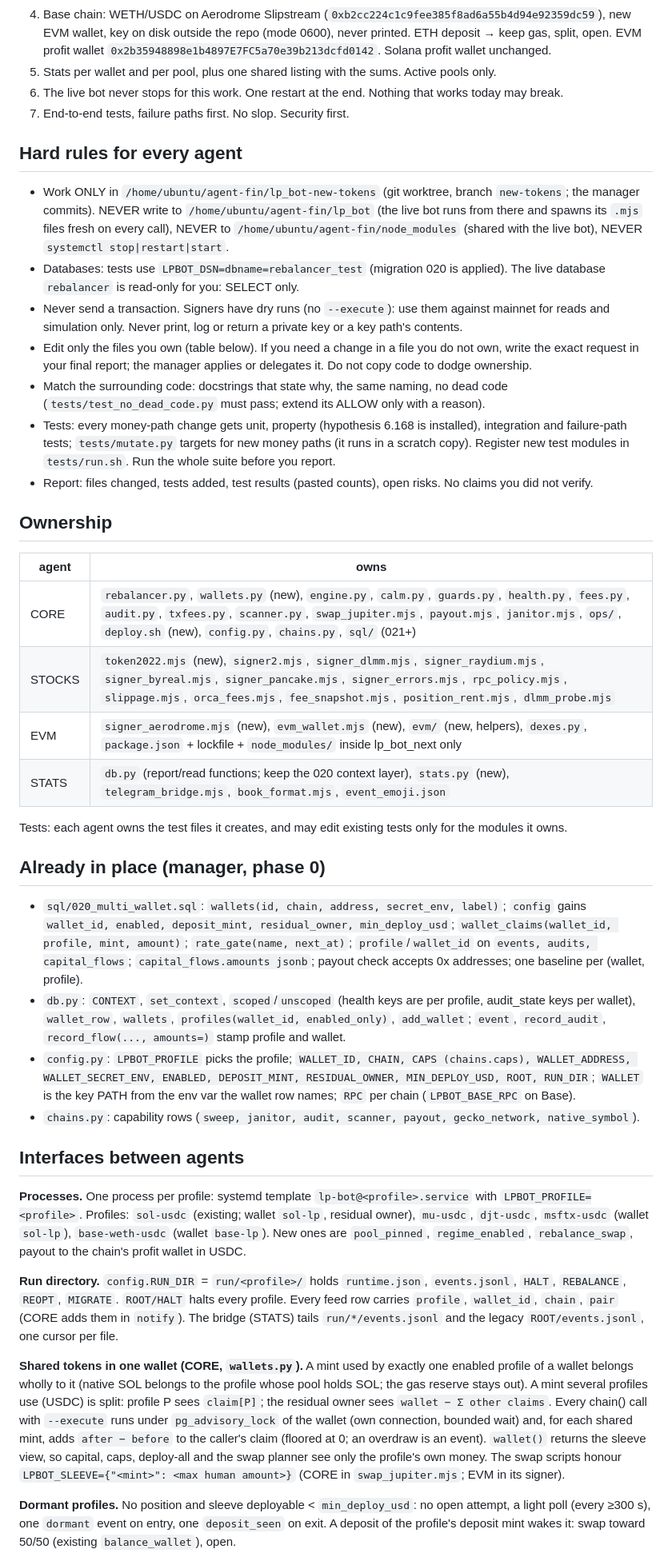
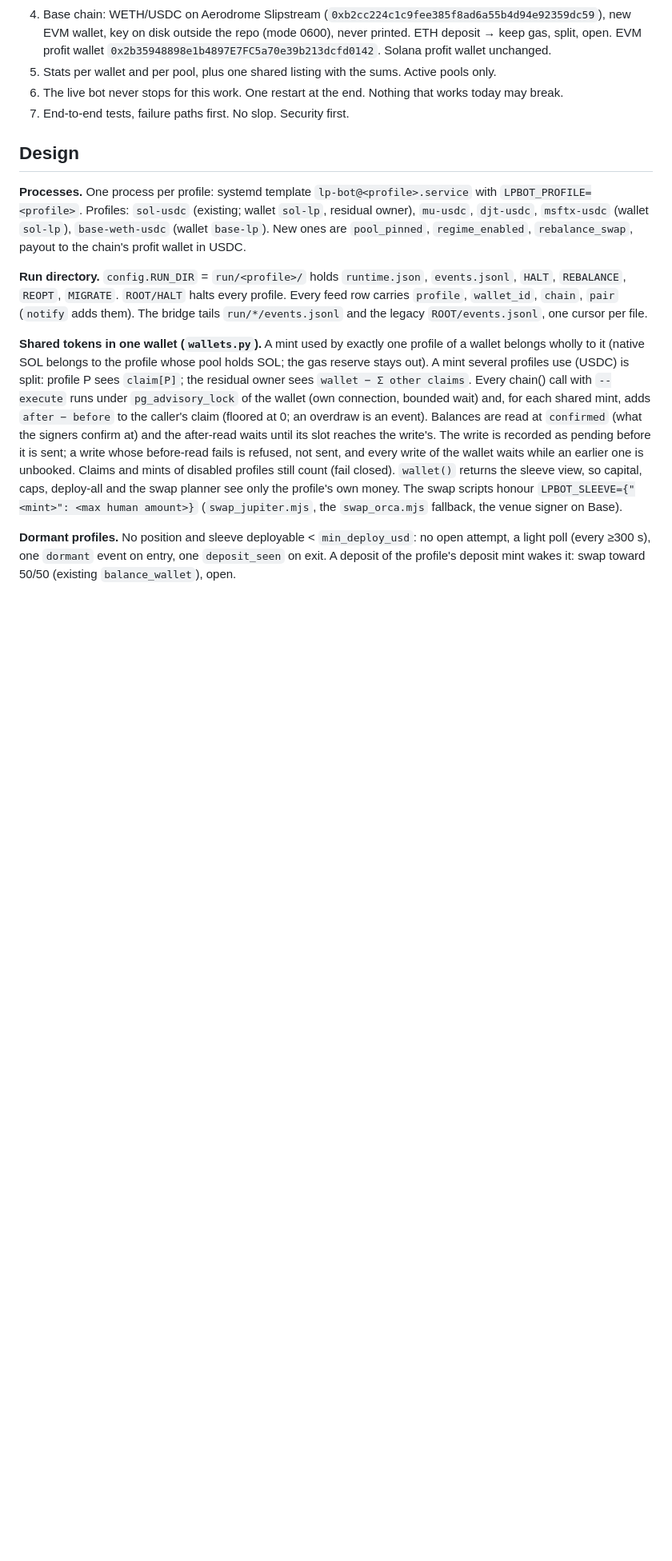
Before and after one commit to romefeller/lprebalancer, a Markdown page: MULTI_DESIGN.md, the part around one of its changes. Shown at 80% size. Drawn GitHub-style; blank space fills up the shorter version.

Commit message:
Docs: MULTI_DESIGN.md keeps the deployed design, drops the build-time agent rules

```diff
--- a/MULTI_DESIGN.md
+++ b/MULTI_DESIGN.md
@@ -14,50 +14,7 @@ Owner's goals, in order:
 6. The live bot never stops for this work. One restart at the end. Nothing that works today may break.
 7. End-to-end tests, failure paths first. No slop. Security first.
 
-## Hard rules for every agent
-
-- Work ONLY in `/home/ubuntu/agent-fin/lp_bot-new-tokens` (git worktree, branch `new-tokens`; the manager commits). NEVER write to `/home/ubuntu/agent-fin/lp_bot` (the
-  live bot runs from there and spawns its `.mjs` files fresh on every call), NEVER to
-  `/home/ubuntu/agent-fin/node_modules` (shared with the live bot), NEVER `systemctl stop|restart|start`.
-- Databases: tests use `LPBOT_DSN=dbname=rebalancer_test` (migration 020 is applied). The live database
-  `rebalancer` is read-only for you: SELECT only.
-- Never send a transaction. Signers have dry runs (no `--execute`): use them against mainnet for reads and
-  simulation only. Never print, log or return a private key or a key path's contents.
-- Edit only the files you own (table below). If you need a change in a file you do not own, write the exact
-  request in your final report; the manager applies or delegates it. Do not copy code to dodge ownership.
-- Match the surrounding code: docstrings that state why, the same naming, no dead code
-  (`tests/test_no_dead_code.py` must pass; extend its ALLOW only with a reason).
-- Tests: every money-path change gets unit, property (hypothesis 6.168 is installed), integration and
-  failure-path tests; `tests/mutate.py` targets for new money paths (it runs in a scratch copy).
-  Register new test modules in `tests/run.sh`. Run the whole suite before you report.
-- Report: files changed, tests added, test results (pasted counts), open risks. No claims you did not verify.
-
-## Ownership
-
-| agent | owns |
-|---|---|
-| CORE | `rebalancer.py`, `wallets.py` (new), `engine.py`, `calm.py`, `guards.py`, `health.py`, `fees.py`, `audit.py`, `txfees.py`, `scanner.py`, `swap_jupiter.mjs`, `payout.mjs`, `janitor.mjs`, `ops/`, `deploy.sh` (new), `config.py`, `chains.py`, `sql/` (021+) |
-| STOCKS | `token2022.mjs` (new), `signer2.mjs`, `signer_dlmm.mjs`, `signer_raydium.mjs`, `signer_byreal.mjs`, `signer_pancake.mjs`, `signer_errors.mjs`, `rpc_policy.mjs`, `slippage.mjs`, `orca_fees.mjs`, `fee_snapshot.mjs`, `position_rent.mjs`, `dlmm_probe.mjs` |
-| EVM | `signer_aerodrome.mjs` (new), `evm_wallet.mjs` (new), `evm/` (new, helpers), `dexes.py`, `package.json` + lockfile + `node_modules/` inside lp_bot_next only |
-| STATS | `db.py` (report/read functions; keep the 020 context layer), `stats.py` (new), `telegram_bridge.mjs`, `book_format.mjs`, `event_emoji.json` |
-
-Tests: each agent owns the test files it creates, and may edit existing tests only for the modules it owns.
-
-## Already in place (manager, phase 0)
-
-- `sql/020_multi_wallet.sql`: `wallets(id, chain, address, secret_env, label)`; `config` gains
-  `wallet_id, enabled, deposit_mint, residual_owner, min_deploy_usd`; `wallet_claims(wallet_id, profile,
-  mint, amount)`; `rate_gate(name, next_at)`; `profile`/`wallet_id` on `events, audits, capital_flows`;
-  `capital_flows.amounts jsonb`; payout check accepts 0x addresses; one baseline per (wallet, profile).
-- `db.py`: `CONTEXT`, `set_context`, `scoped`/`unscoped` (health keys are per profile, audit_state keys per
-  wallet), `wallet_row`, `wallets`, `profiles(wallet_id, enabled_only)`, `add_wallet`; `event`,
-  `record_audit`, `record_flow(..., amounts=)` stamp profile and wallet.
-- `config.py`: `LPBOT_PROFILE` picks the profile; `WALLET_ID, CHAIN, CAPS (chains.caps), WALLET_ADDRESS,
-  WALLET_SECRET_ENV, ENABLED, DEPOSIT_MINT, RESIDUAL_OWNER, MIN_DEPLOY_USD, ROOT, RUN_DIR`; `WALLET` is
-  the key PATH from the env var the wallet row names; `RPC` per chain (`LPBOT_BASE_RPC` on Base).
-- `chains.py`: capability rows (`sweep, janitor, audit, scanner, payout, gecko_network, native_symbol`).
-
-## Interfaces between agents
+## Design
 
 **Processes.** One process per profile: systemd template `lp-bot@<profile>.service` with
 `LPBOT_PROFILE=<profile>`. Profiles: `sol-usdc` (existing; wallet `sol-lp`, residual owner),
@@ -66,17 +23,20 @@ Tests: each agent owns the test files it creates, and may edit existing tests on
 
 **Run directory.** `config.RUN_DIR` = `run/<profile>/` holds `runtime.json`, `events.jsonl`, `HALT`,
 `REBALANCE`, `REOPT`, `MIGRATE`. `ROOT/HALT` halts every profile. Every feed row carries `profile`,
-`wallet_id`, `chain`, `pair` (CORE adds them in `notify`). The bridge (STATS) tails `run/*/events.jsonl`
+`wallet_id`, `chain`, `pair` (`notify` adds them). The bridge tails `run/*/events.jsonl`
 and the legacy `ROOT/events.jsonl`, one cursor per file.
 
-**Shared tokens in one wallet (CORE, `wallets.py`).** A mint used by exactly one enabled profile of a wallet
+**Shared tokens in one wallet (`wallets.py`).** A mint used by exactly one profile of a wallet
 belongs wholly to it (native SOL belongs to the profile whose pool holds SOL; the gas reserve stays out).
 A mint several profiles use (USDC) is split: profile P sees `claim[P]`; the residual owner sees
 `wallet − Σ other claims`. Every chain() call with `--execute` runs under `pg_advisory_lock` of the wallet
 (own connection, bounded wait) and, for each shared mint, adds `after − before` to the caller's claim
-(floored at 0; an overdraw is an event). `wallet()` returns the sleeve view, so capital, caps, deploy-all
+(floored at 0; an overdraw is an event). Balances are read at `confirmed` (what the signers confirm at)
+and the after-read waits until its slot reaches the write's. The write is recorded as pending before it
+is sent; a write whose before-read fails is refused, not sent, and every write of the wallet waits while
+an earlier one is unbooked. Claims and mints of disabled profiles still count (fail closed). `wallet()` returns the sleeve view, so capital, caps, deploy-all
 and the swap planner see only the profile's own money. The swap scripts honour
-`LPBOT_SLEEVE={"<mint>": <max human amount>}` (CORE in `swap_jupiter.mjs`; EVM in its signer).
+`LPBOT_SLEEVE={"<mint>": <max human amount>}` (`swap_jupiter.mjs`, the `swap_orca.mjs` fallback, the venue signer on Base).
 
 **Dormant profiles.** No position and sleeve deployable < `min_deploy_usd`: no open attempt, a light poll
 (every ≥300 s), one `dormant` event on entry, one `deposit_seen` on exit. A deposit of the profile's
```
Also changed, not shown: other parts of MULTI_DESIGN.md (+17 -16 lines).
